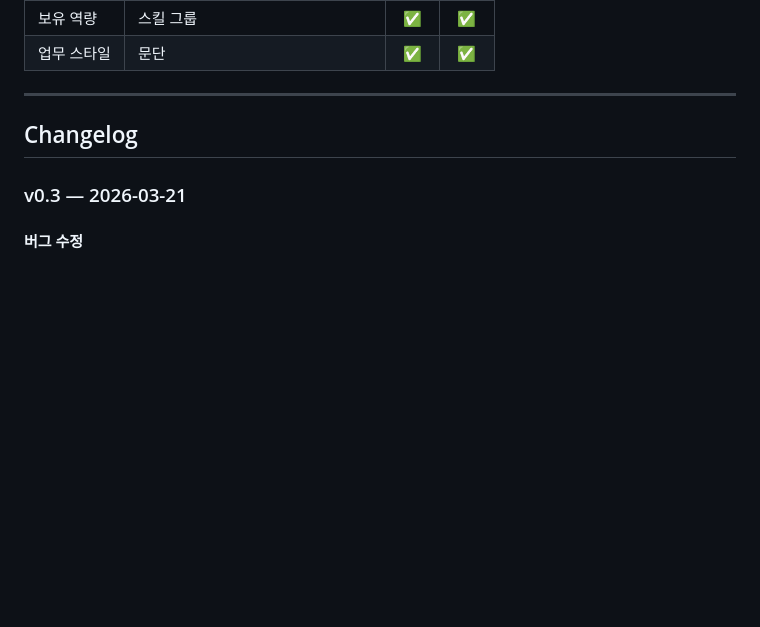
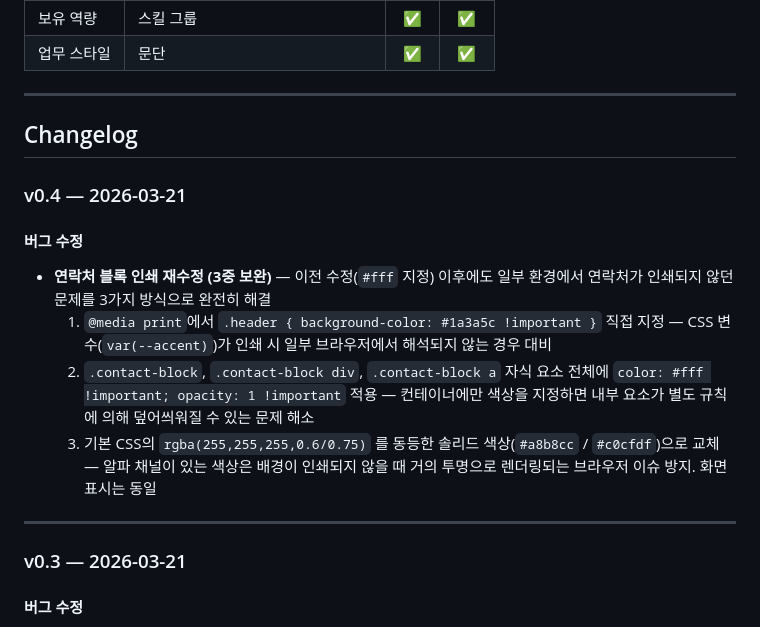
Before and after one commit to deantechta/reseume_format, a Markdown page: README.md, the part around the change. Rendered like a GitHub page; blank space fills up the shorter version.

Commit message:
Update README: add v0.4 changelog for contact block print fix
https://claude.ai/code/session_015nn9t9VkwAeQ9Jz52sDzRd

```diff
--- a/README.md
+++ b/README.md
@@ -179,6 +179,16 @@ README.md    — 사용 가이드 (본 문서)
 
 ## Changelog
 
+### v0.4 — 2026-03-21
+
+#### 버그 수정
+- **연락처 블록 인쇄 재수정 (3중 보완)** — 이전 수정(`#fff` 지정) 이후에도 일부 환경에서 연락처가 인쇄되지 않던 문제를 3가지 방식으로 완전히 해결
+  1. `@media print`에서 `.header { background-color: #1a3a5c !important }` 직접 지정 — CSS 변수(`var(--accent)`)가 인쇄 시 일부 브라우저에서 해석되지 않는 경우 대비
+  2. `.contact-block`, `.contact-block div`, `.contact-block a` 자식 요소 전체에 `color: #fff !important; opacity: 1 !important` 적용 — 컨테이너에만 색상을 지정하면 내부 요소가 별도 규칙에 의해 덮어씌워질 수 있는 문제 해소
+  3. 기본 CSS의 `rgba(255,255,255,0.6/0.75)` 를 동등한 솔리드 색상(`#a8b8cc` / `#c0cfdf`)으로 교체 — 알파 채널이 있는 색상은 배경이 인쇄되지 않을 때 거의 투명으로 렌더링되는 브라우저 이슈 방지. 화면 표시는 동일
+
+---
+
 ### v0.3 — 2026-03-21
 
 #### 버그 수정
```
